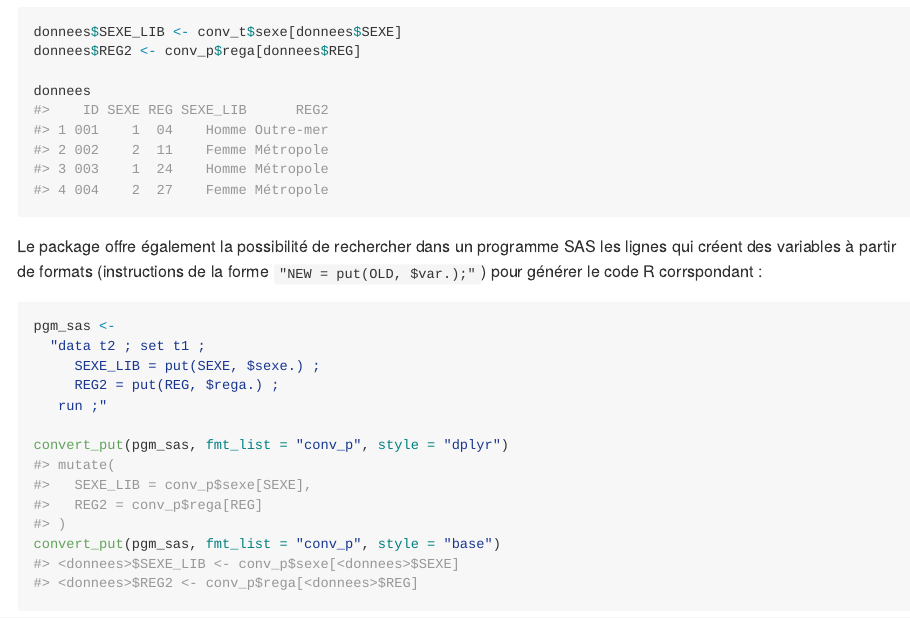
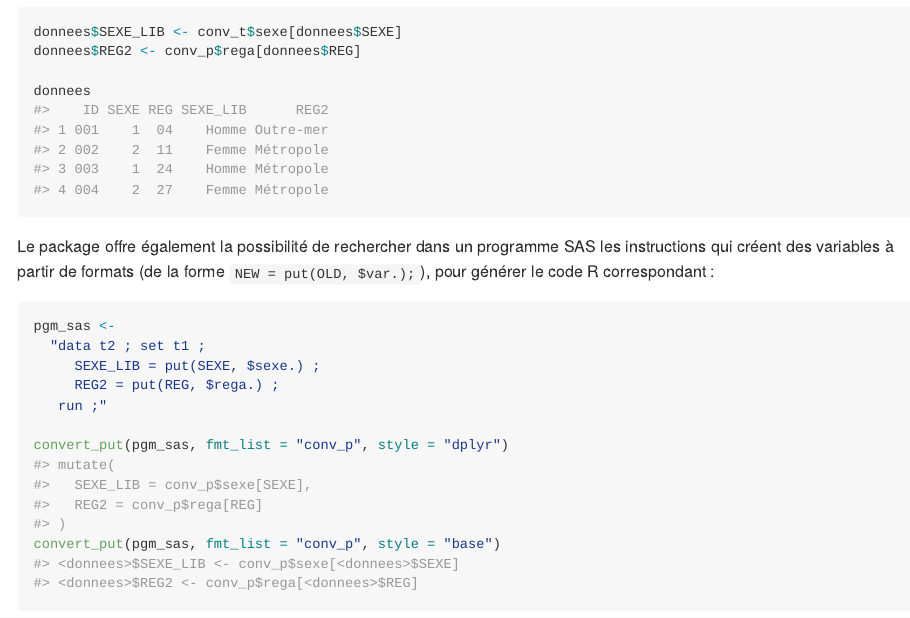
Before and after one commit to InseeFrLab/fmtsas, an R Markdown document (README.Rmd): the page in a window 1100 px wide, from 2410 px down. The pictures show the output file README.md that the author committed with the source, drawn offline in the style of GitHub; badge pictures from the web are left out.

Commit message:
ameliore doc

````diff
--- a/README.Rmd
+++ b/README.Rmd
@@ -124,8 +124,8 @@ donnees
 ```
 
 Le package offre également la possibilité de rechercher dans un programme SAS
-les lignes qui créent des variables à partir de formats (instructions de la
-forme `"NEW = put(OLD, $var.);"`) pour générer le code R corrspondant :
+les instructions qui créent des variables à partir de formats (de la forme
+`NEW = put(OLD, $var.);`), pour générer le code R correspondant :
 
 ```{r convert_put}
 pgm_sas <-
````
Also changed, not shown: R/convert_put.R (+3 -3 lines), R/from_pgm.R (+3 -4 lines), README.md, 2 other files.
